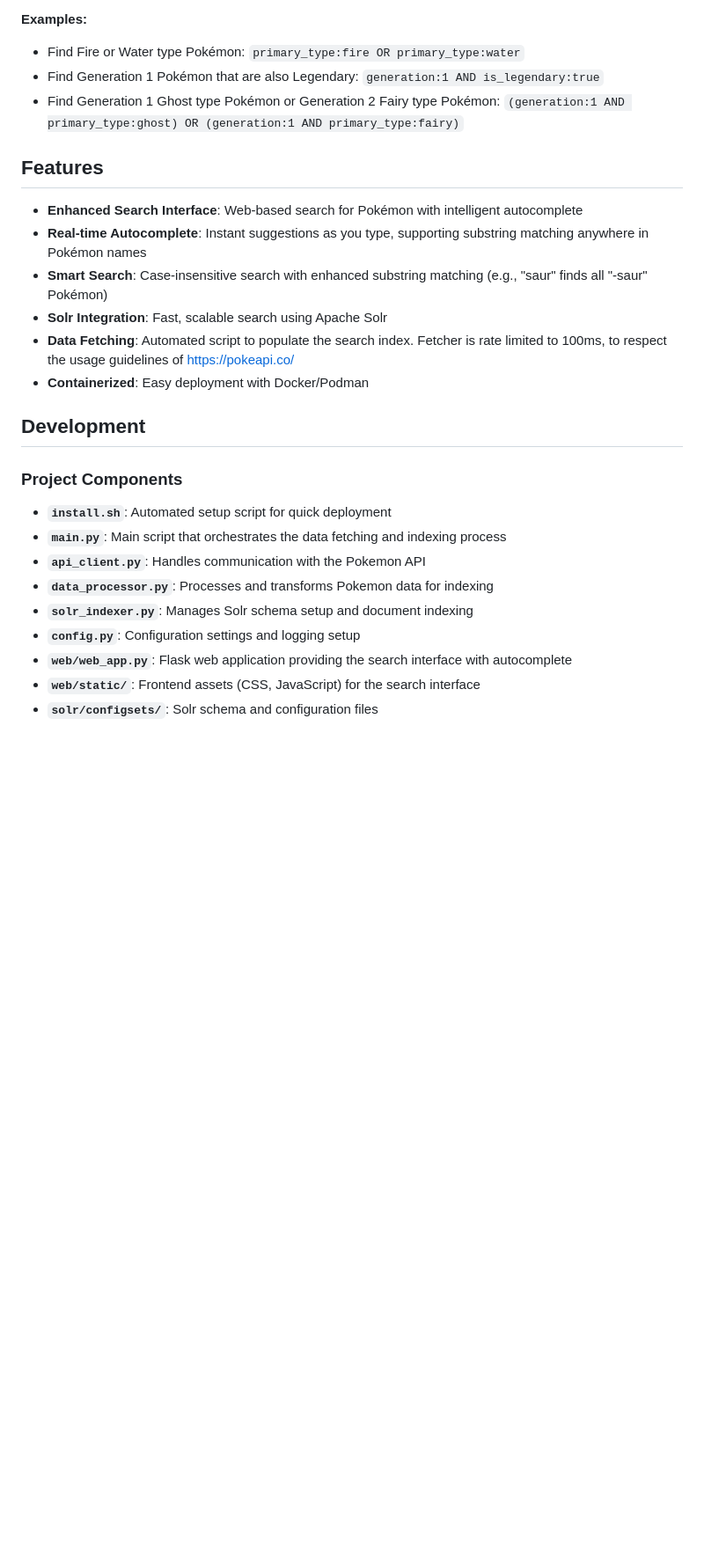
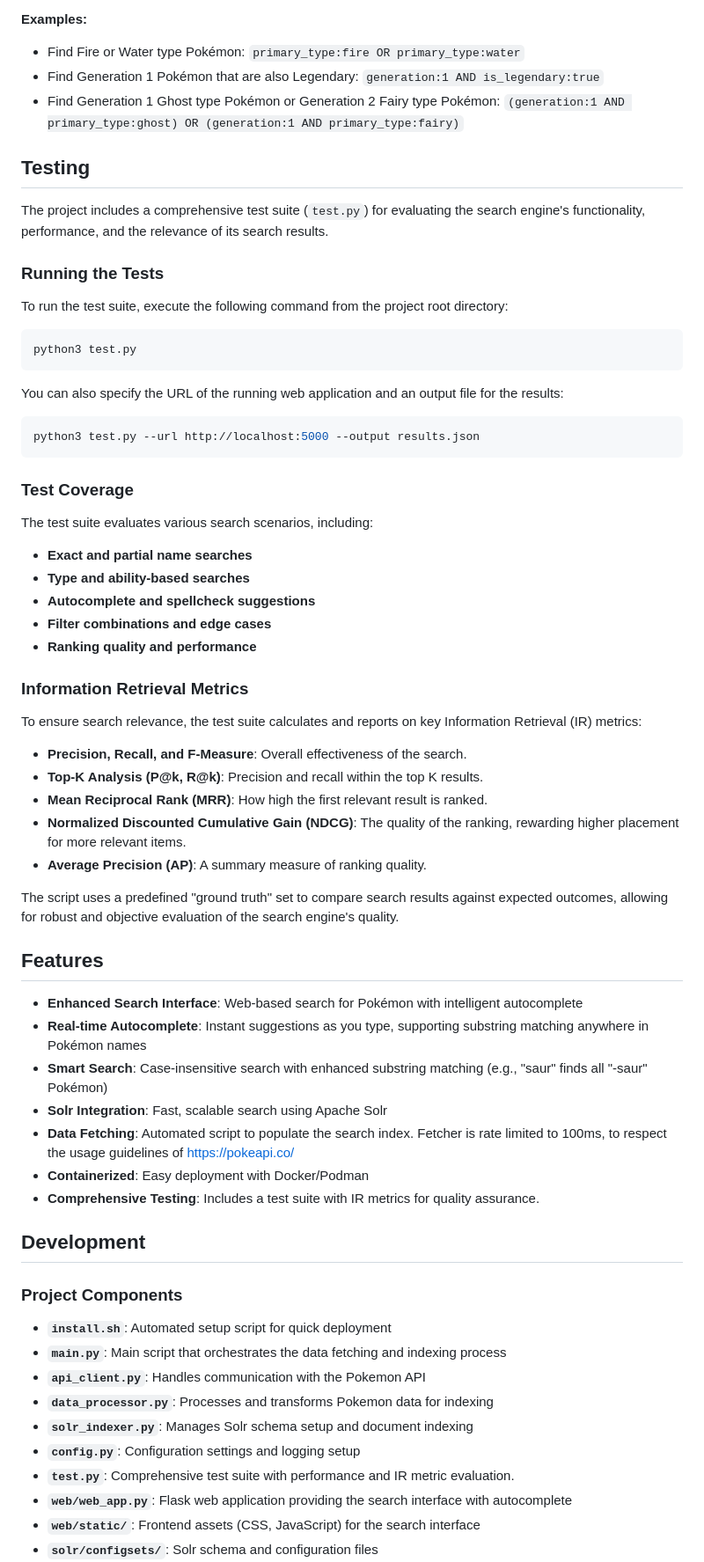
Before and after one commit to AlienAscension/solr-pokedex, a Markdown page: README.md, the part around one of its changes. Shown at 88% size. Rendered like a GitHub page; blank space fills up the shorter version.

Commit message:
feat: Update README with testing information
Updated README.md to include details about the `test.py` comprehensive test suite. This includes:
- Adding `test.py` to the project structure.
- Introducing a new "Testing" section with instructions on how to run tests.
- Describing the test coverage and the Information Retrieval (IR) metrics calculated by the test suite (Precision, Recall, F-Measure, Top-K, MRR, NDCG, AP).
- Highlighting the comprehensive testing feature in the "Features" section.
- Adding `test.py` to the "Development" section under "Project Components`.

````diff
--- a/README.md
+++ b/README.md
@@ -166,6 +167,37 @@ You can combine multiple queries using boolean operators `AND`, `OR`, and `NOT`.
 - Find Generation 1 Pokémon that are also Legendary: `generation:1 AND is_legendary:true`
 - Find Generation 1 Ghost type Pokémon or Generation 2 Fairy type Pokémon: `(generation:1 AND primary_type:ghost) OR (generation:1 AND primary_type:fairy)`
 
+## Testing
+The project includes a comprehensive test suite (`test.py`) for evaluating the search engine's functionality, performance, and the relevance of its search results.
+
+### Running the Tests
+To run the test suite, execute the following command from the project root directory:
+```bash
+python3 test.py
+```
+You can also specify the URL of the running web application and an output file for the results:
+```bash
+python3 test.py --url http://localhost:5000 --output results.json
+```
+
+### Test Coverage
+The test suite evaluates various search scenarios, including:
+- **Exact and partial name searches**
+- **Type and ability-based searches**
+- **Autocomplete and spellcheck suggestions**
+- **Filter combinations and edge cases**
+- **Ranking quality and performance**
+
+### Information Retrieval Metrics
+To ensure search relevance, the test suite calculates and reports on key Information Retrieval (IR) metrics:
+- **Precision, Recall, and F-Measure**: Overall effectiveness of the search.
+- **Top-K Analysis (P@k, R@k)**: Precision and recall within the top K results.
+- **Mean Reciprocal Rank (MRR)**: How high the first relevant result is ranked.
+- **Normalized Discounted Cumulative Gain (NDCG)**: The quality of the ranking, rewarding higher placement for more relevant items.
+- **Average Precision (AP)**: A summary measure of ranking quality.
+
+The script uses a predefined "ground truth" set to compare search results against expected outcomes, allowing for robust and objective evaluation of the search engine's quality.
+
 ## Features
 - **Enhanced Search Interface**: Web-based search for Pokémon with intelligent autocomplete
 - **Real-time Autocomplete**: Instant suggestions as you type, supporting substring matching anywhere in Pokémon names
@@ -173,6 +205,7 @@ You can combine multiple queries using boolean operators `AND`, `OR`, and `NOT`.
 - **Solr Integration**: Fast, scalable search using Apache Solr
 - **Data Fetching**: Automated script to populate the search index. Fetcher is rate limited to 100ms, to respect the usage guidelines of https://pokeapi.co/
 - **Containerized**: Easy deployment with Docker/Podman
+- **Comprehensive Testing**: Includes a test suite with IR metrics for quality assurance.
 
 ## Development
 ### Project Components
@@ -182,6 +215,7 @@ You can combine multiple queries using boolean operators `AND`, `OR`, and `NOT`.
 - **`data_processor.py`**: Processes and transforms Pokemon data for indexing
 - **`solr_indexer.py`**: Manages Solr schema setup and document indexing
 - **`config.py`**: Configuration settings and logging setup
+- **`test.py`**: Comprehensive test suite with performance and IR metric evaluation.
 - **`web/web_app.py`**: Flask web application providing the search interface with autocomplete
 - **`web/static/`**: Frontend assets (CSS, JavaScript) for the search interface
 - **`solr/configsets/`**: Solr schema and configuration files
````
Also changed, not shown: other parts of README.md (+1 -0 lines).
